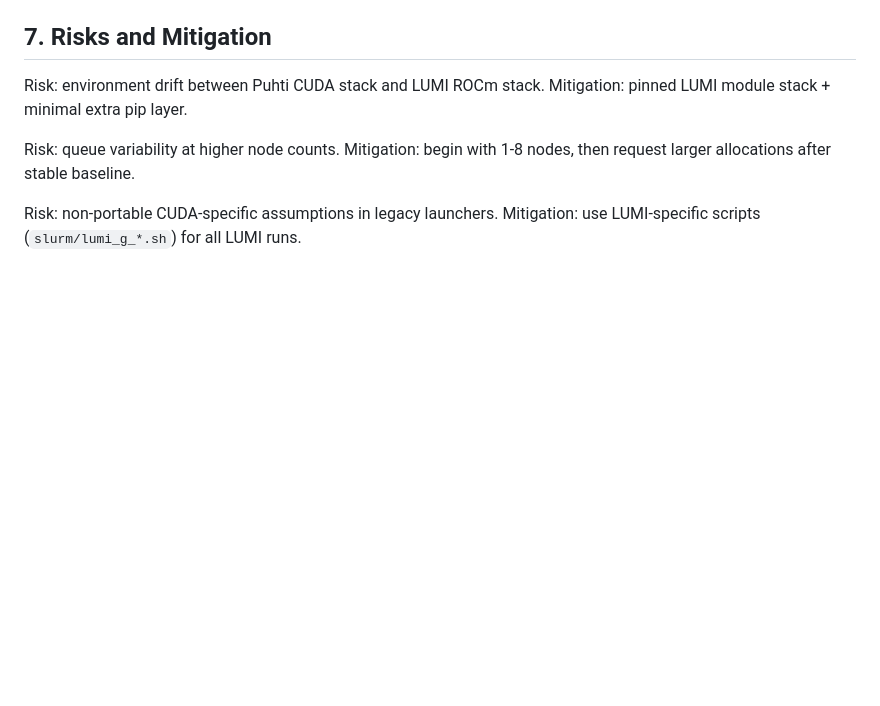
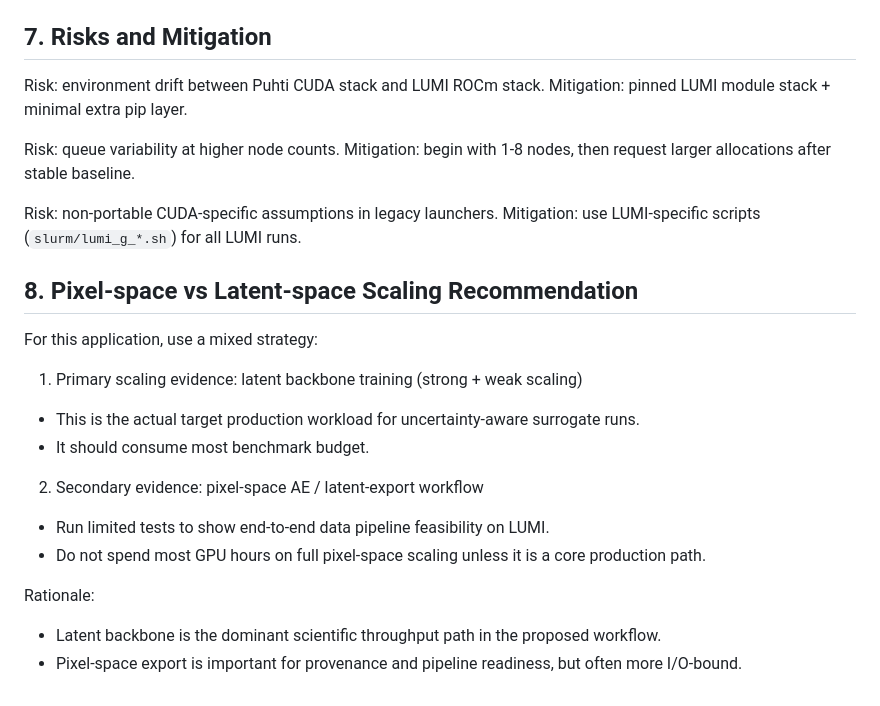
Before and after one commit to matron2017/Surrogate-models-for-Phase-field-modelling, a Markdown page: docs/LUMI_APPLICATION_EVIDENCE_PLAN_2026-02-19.md, the part around the change. Rendered like a GitHub page; blank space fills up the shorter version.

Commit message:
Clarify pixel-space vs latent-space scaling evidence strategy

```diff
--- a/docs/LUMI_APPLICATION_EVIDENCE_PLAN_2026-02-19.md
+++ b/docs/LUMI_APPLICATION_EVIDENCE_PLAN_2026-02-19.md
@@ -184,3 +184,19 @@ Mitigation: begin with 1-8 nodes, then request larger allocations after stable b
 
 Risk: non-portable CUDA-specific assumptions in legacy launchers.
 Mitigation: use LUMI-specific scripts (`slurm/lumi_g_*.sh`) for all LUMI runs.
+
+## 8. Pixel-space vs Latent-space Scaling Recommendation
+
+For this application, use a mixed strategy:
+
+1. Primary scaling evidence: latent backbone training (strong + weak scaling)
+- This is the actual target production workload for uncertainty-aware surrogate runs.
+- It should consume most benchmark budget.
+
+2. Secondary evidence: pixel-space AE / latent-export workflow
+- Run limited tests to show end-to-end data pipeline feasibility on LUMI.
+- Do not spend most GPU hours on full pixel-space scaling unless it is a core production path.
+
+Rationale:
+- Latent backbone is the dominant scientific throughput path in the proposed workflow.
+- Pixel-space export is important for provenance and pipeline readiness, but often more I/O-bound.
```
